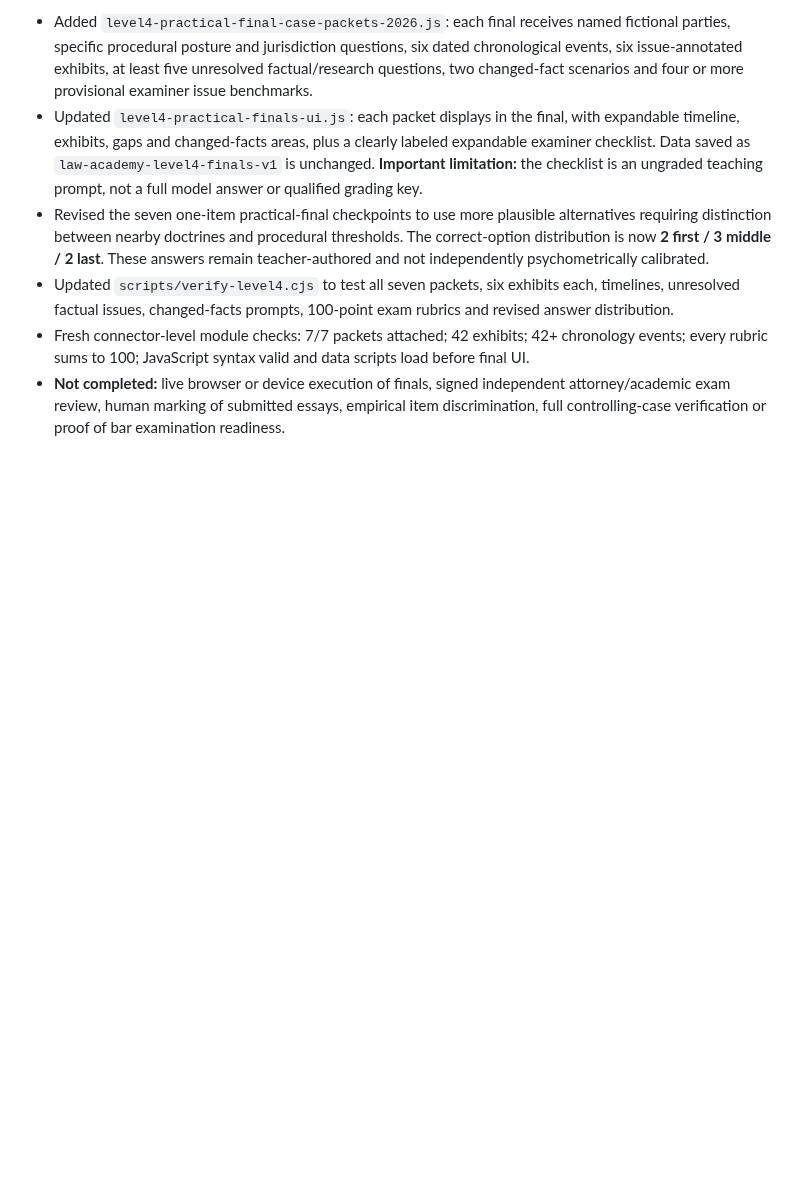
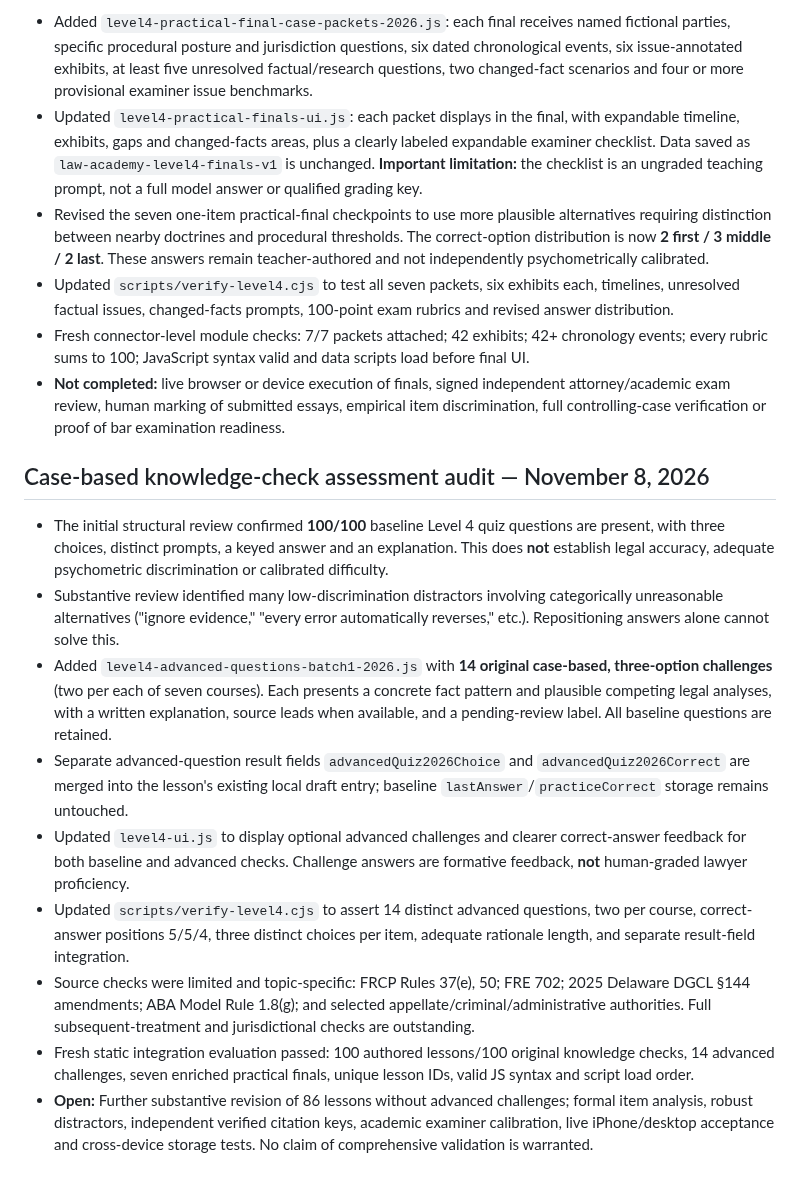
Before and after one commit to gcfd8hy5mb-ai/law-academy, a Markdown page: LEVEL4-AUDIT-REGISTER-2026-11.md, the part around the change. Drawn GitHub-style; blank space fills up the shorter version.

Commit message:
Document case-based 3L quiz upgrade, 14 new questions and unvalidated assessment backlog

```diff
--- a/LEVEL4-AUDIT-REGISTER-2026-11.md
+++ b/LEVEL4-AUDIT-REGISTER-2026-11.md
@@ -212,3 +212,14 @@ Each named lesson now displays a dated, narrowly scoped authority note and appli
 - Updated `scripts/verify-level4.cjs` to test all seven packets, six exhibits each, timelines, unresolved factual issues, changed-facts prompts, 100-point exam rubrics and revised answer distribution.
 - Fresh connector-level module checks: 7/7 packets attached; 42 exhibits; 42+ chronology events; every rubric sums to 100; JavaScript syntax valid and data scripts load before final UI.
 - **Not completed:** live browser or device execution of finals, signed independent attorney/academic exam review, human marking of submitted essays, empirical item discrimination, full controlling-case verification or proof of bar examination readiness.
+
+## Case-based knowledge-check assessment audit — November 8, 2026
+- The initial structural review confirmed **100/100** baseline Level 4 quiz questions are present, with three choices, distinct prompts, a keyed answer and an explanation. This does **not** establish legal accuracy, adequate psychometric discrimination or calibrated difficulty.
+- Substantive review identified many low-discrimination distractors involving categorically unreasonable alternatives ("ignore evidence," "every error automatically reverses," etc.). Repositioning answers alone cannot solve this.
+- Added `level4-advanced-questions-batch1-2026.js` with **14 original case-based, three-option challenges** (two per each of seven courses). Each presents a concrete fact pattern and plausible competing legal analyses, with a written explanation, source leads when available, and a pending-review label. All baseline questions are retained.
+- Separate advanced-question result fields `advancedQuiz2026Choice` and `advancedQuiz2026Correct` are merged into the lesson's existing local draft entry; baseline `lastAnswer`/`practiceCorrect` storage remains untouched.
+- Updated `level4-ui.js` to display optional advanced challenges and clearer correct-answer feedback for both baseline and advanced checks. Challenge answers are formative feedback, **not** human-graded lawyer proficiency.
+- Updated `scripts/verify-level4.cjs` to assert 14 distinct advanced questions, two per course, correct-answer positions 5/5/4, three distinct choices per item, adequate rationale length, and separate result-field integration.
+- Source checks were limited and topic-specific: FRCP Rules 37(e), 50; FRE 702; 2025 Delaware DGCL §144 amendments; ABA Model Rule 1.8(g); and selected appellate/criminal/administrative authorities. Full subsequent-treatment and jurisdictional checks are outstanding.
+- Fresh static integration evaluation passed: 100 authored lessons/100 original knowledge checks, 14 advanced challenges, seven enriched practical finals, unique lesson IDs, valid JS syntax and script load order.
+- **Open:** Further substantive revision of 86 lessons without advanced challenges; formal item analysis, robust distractors, independent verified citation keys, academic examiner calibration, live iPhone/desktop acceptance and cross-device storage tests. No claim of comprehensive validation is warranted.
```
